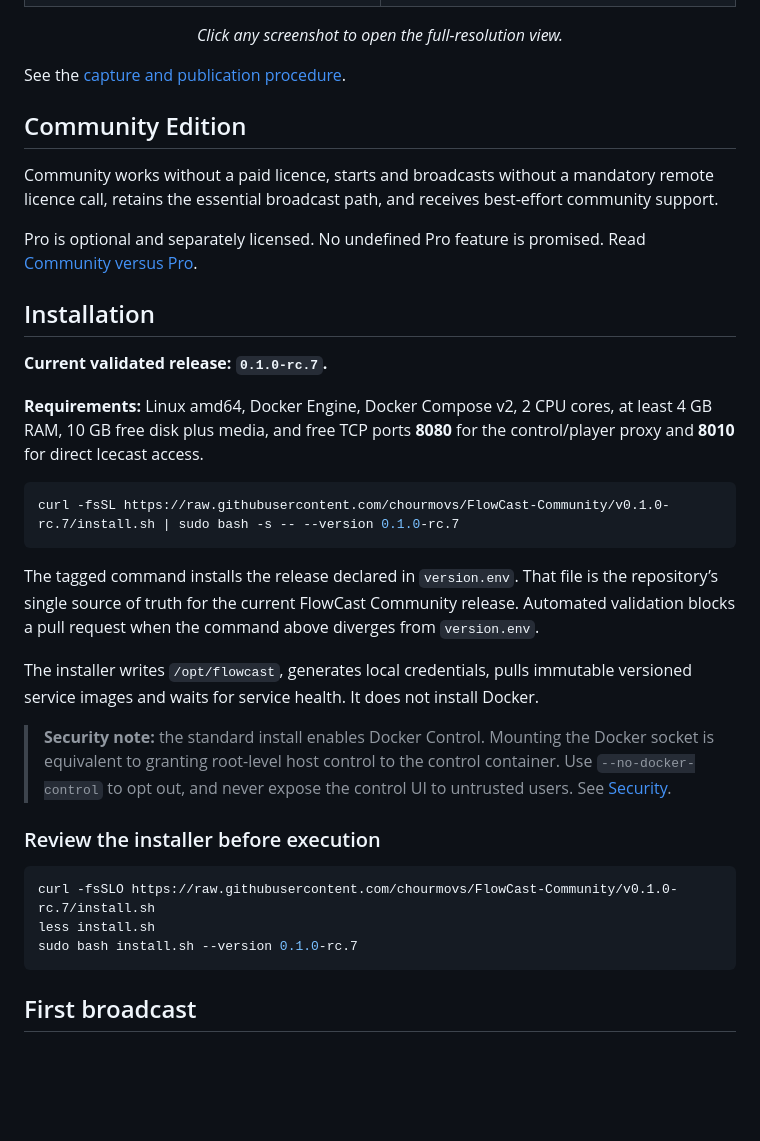
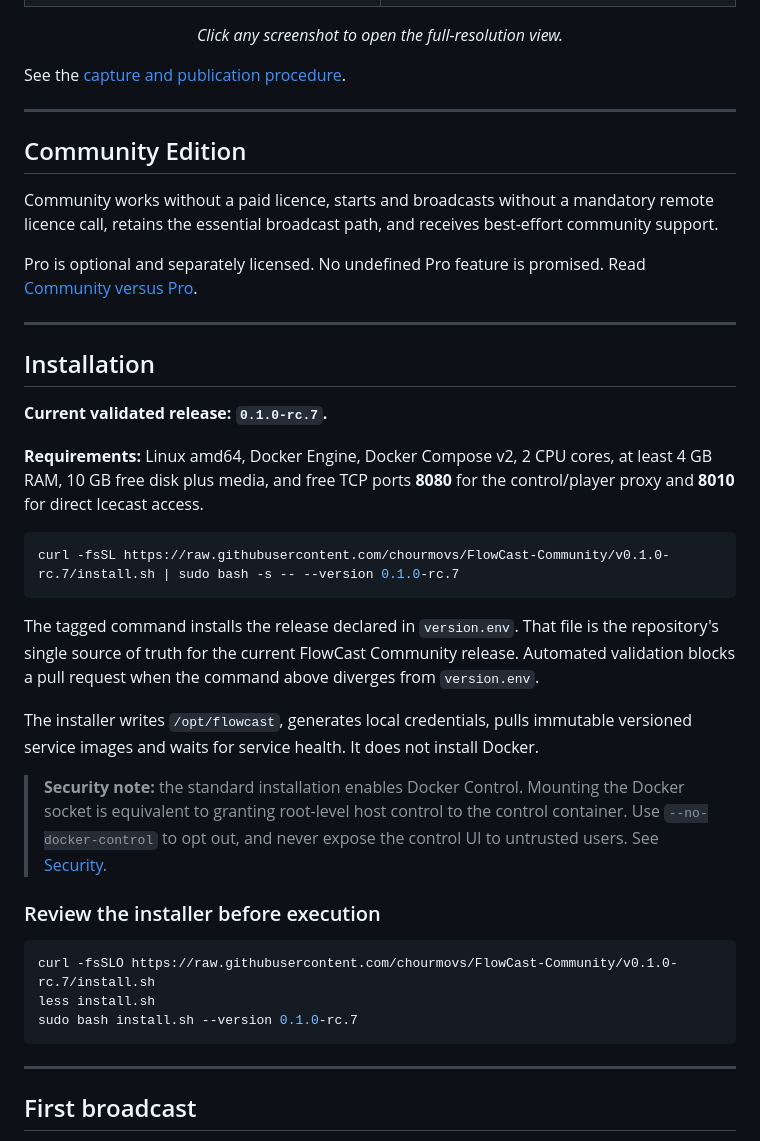
Before and after one commit to chourmovs/FlowCast-Community, a Markdown page: README.md, the part around one of its changes. Rendered like a GitHub page; blank space fills up the shorter version.

````diff
--- a/README.md
+++ b/README.md
@@ -229,11 +277,15 @@ Explore the FlowCast control plane, from station configuration and media managem
 
 See the [capture and publication procedure](docs/assets/screenshots/README.md).
 
+---
+
 ## Community Edition
 
 Community works without a paid licence, starts and broadcasts without a mandatory remote licence call, retains the essential broadcast path, and receives best-effort community support.
 
 Pro is optional and separately licensed. No undefined Pro feature is promised. Read [Community versus Pro](docs/community/community-vs-pro.md).
+
+---
 
 ## Installation
 
@@ -245,11 +297,11 @@ Pro is optional and separately licensed. No undefined Pro feature is promised. R
 curl -fsSL https://raw.githubusercontent.com/chourmovs/FlowCast-Community/v0.1.0-rc.7/install.sh | sudo bash -s -- --version 0.1.0-rc.7
 ```
 
-The tagged command installs the release declared in `version.env`. That file is the repository’s single source of truth for the current FlowCast Community release. Automated validation blocks a pull request when the command above diverges from `version.env`.
+The tagged command installs the release declared in `version.env`. That file is the repository's single source of truth for the current FlowCast Community release. Automated validation blocks a pull request when the command above diverges from `version.env`.
 
 The installer writes `/opt/flowcast`, generates local credentials, pulls immutable versioned service images and waits for service health. It does not install Docker.
 
-> **Security note:** the standard install enables Docker Control. Mounting the Docker socket is equivalent to granting root-level host control to the control container. Use `--no-docker-control` to opt out, and never expose the control UI to untrusted users. See [Security](SECURITY.md).
+> **Security note:** the standard installation enables Docker Control. Mounting the Docker socket is equivalent to granting root-level host control to the control container. Use `--no-docker-control` to opt out, and never expose the control UI to untrusted users. See [Security](SECURITY.md).
 
 ### Review the installer before execution
 
@@ -258,6 +310,8 @@ curl -fsSLO https://raw.githubusercontent.com/chourmovs/FlowCast-Community/v0.1.
 less install.sh
 sudo bash install.sh --version 0.1.0-rc.7
 ```
+
+---
 
 ## First broadcast
 
````
Also changed, not shown: other parts of README.md (+76 -10 lines).
